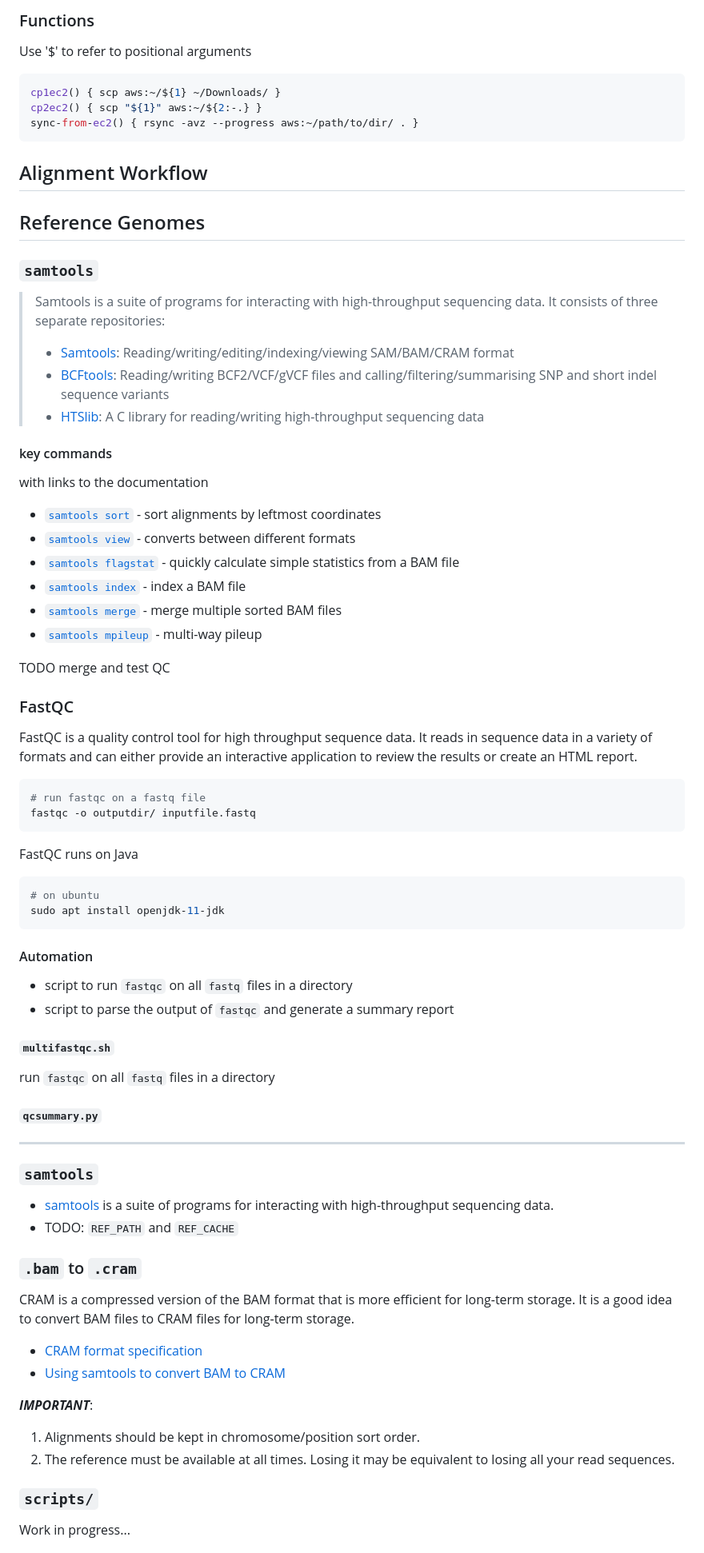
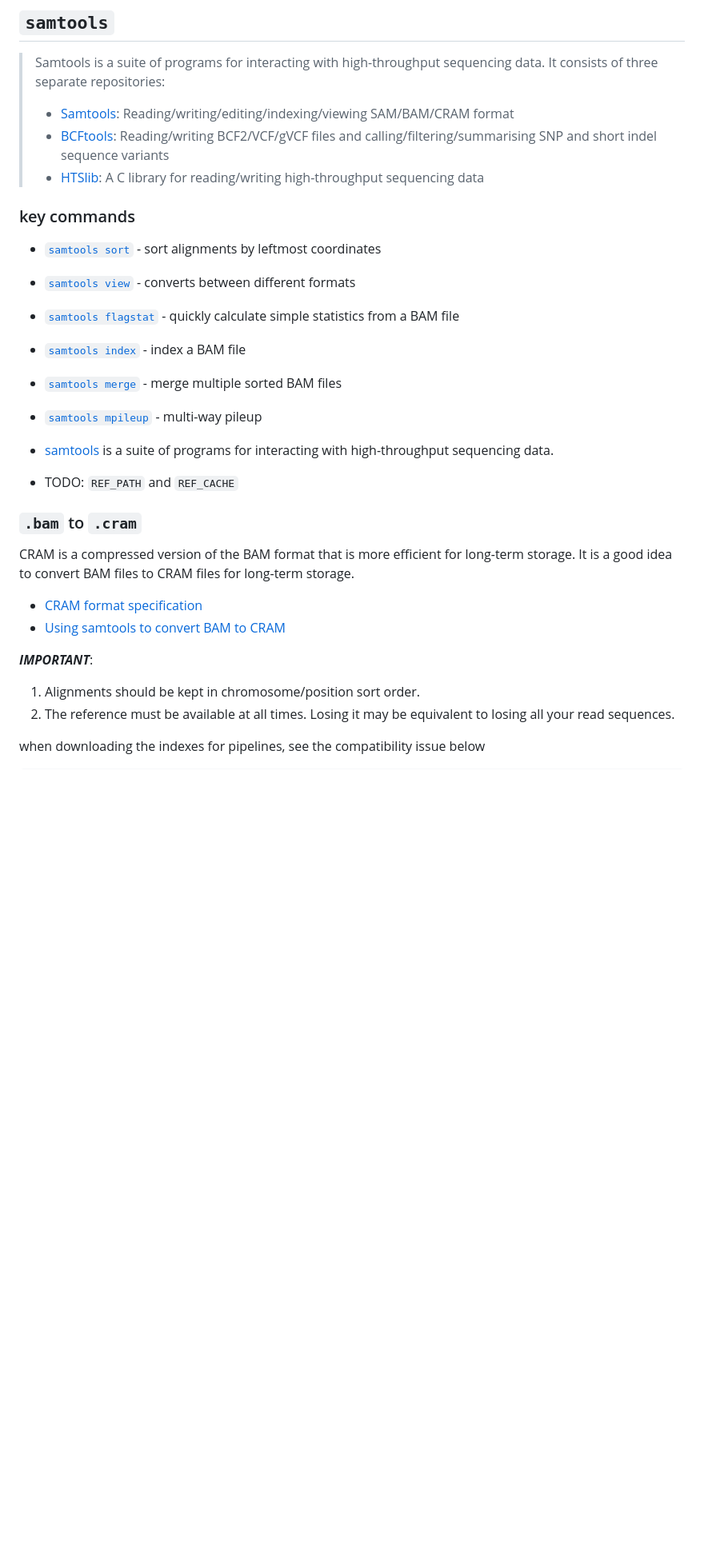
Before and after one commit to rdnajac/cbmf, a Markdown page: README.md, the part around one of its changes. Shown at 80% size. Rendered like a GitHub page; blank space fills up the shorter version.

````diff
--- a/README.md
+++ b/README.md
@@ -96,26 +34,13 @@ shift $((OPTIND - 1)) && [[ $# -lt 1 ]] && usage "too few arguments\n"
-### Functions
-
-Use '\$' to refer to positional arguments
-
-``` sh
-cp1ec2() { scp aws:~/${1} ~/Downloads/ }
-cp2ec2() { scp "${1}" aws:~/${2:-.} }
-sync-from-ec2() { rsync -avz --progress aws:~/path/to/dir/ . }
-```
-
-## Alignment Workflow
-
-## Reference Genomes
-
-### `samtools`
+## `samtools`
 
 > Samtools is a suite of programs for interacting with high-throughput sequencing data. It consists of three separate repositories:
-> * [Samtools](https:/github.com/samtools/samtools): Reading/writing/editing/indexing/viewing SAM/BAM/CRAM format
-> * [BCFtools](https:/github.com/samtools/bcftools): Reading/writing BCF2/VCF/gVCF files and calling/filtering/summarising SNP and short indel sequence variants
-> * [HTSlib](https:/github.com/samtools/): A C library for reading/writing high-throughput sequencing data
+>
+> - [Samtools](https:/github.com/samtools/samtools): Reading/writing/editing/indexing/viewing SAM/BAM/CRAM format
+> - [BCFtools](https:/github.com/samtools/bcftools): Reading/writing BCF2/VCF/gVCF files and calling/filtering/summarising SNP and short indel sequence variants
+> - [HTSlib](https:/github.com/samtools/): A C library for reading/writing high-throughput sequencing data
 
-#### key commands
-with links to the documentation
+### key commands
+
 - [`samtools sort`](https://www.htslib.org/doc/samtools-sort.html) - sort alignments by leftmost coordinates
 - [`samtools view`](https://www.htslib.org/doc/samtools-view.html) - converts between different formats
 - [`samtools flagstat`](https://www.htslib.org/doc/samtools-flagstat.html) - quickly calculate simple statistics from a BAM file
@@ -123,44 +48,20 @@ with links to the documentation
 - [`samtools merge`](https://www.htslib.org/doc/samtools-merge.html) - merge multiple sorted BAM files
 - [`samtools mpileup`](https://www.htslib.org/doc/samtools-mpileup.html) - multi-way pileup
 
-TODO merge and test QC
-
-### FastQC
-FastQC is a quality control tool for high throughput sequence data. It reads in sequence data in a variety of formats and can either provide an interactive application to review the results or create an HTML report.
-
-``` sh
-# run fastqc on a fastq file
-fastqc -o outputdir/ inputfile.fastq
-```
-FastQC runs on Java
-``` sh
-# on ubuntu
-sudo apt install openjdk-11-jdk
-```
-
-#### Automation
-- script to run `fastqc` on all `fastq` files in a directory
-- script to parse the output of `fastqc` and generate a summary report
-
-##### `multifastqc.sh`
-run `fastqc` on all `fastq` files in a directory
-
-##### `qcsummary.py`
-
----
-### `samtools`
 - [samtools](http://www.htslib.org/doc/samtools.html) is a suite of programs for interacting with high-throughput sequencing data.
 - TODO: `REF_PATH` and `REF_CACHE`
 
 ### `.bam` to `.cram`
+
 CRAM is a compressed version of the BAM format that is more efficient for long-term storage. It is a good idea to convert BAM files to CRAM files for long-term storage.
+
 - [CRAM format specification](https://samtools.github.io/hts-specs/CRAMv3.pdf)
 - [Using samtools to convert BAM to CRAM](https://www.htslib.org/workflow/cram.html)
 
-***IMPORTANT***:
+**_IMPORTANT_**:
+
 1. Alignments should be kept in chromosome/position sort order.
 2. The reference must be available at all times. Losing it may be equivalent to losing all your read sequences.
 
-### `scripts/`
-Work in progress...
+when downloading the indexes for pipelines, see the compatibility issue below
 
````
Also changed, not shown: other parts of README.md (+29 -153 lines).
